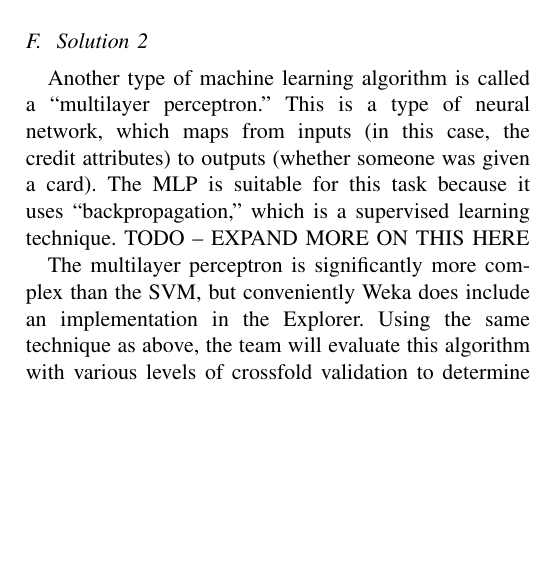
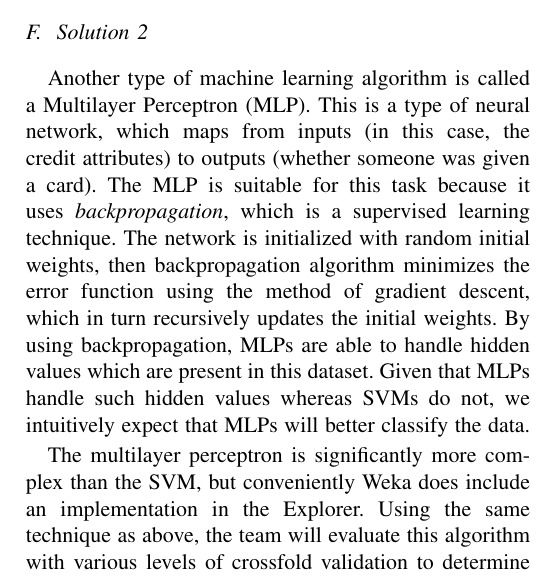
Before and after one commit to dhganey/471-project, a LaTeX paper (Writeup.tex): part of one column of page 4 of 4, cut so that both start at the same text, the shorter picture padded with empty space. Compiled offline with pdfLaTeX.

Commit message:
Added backpropagation explanation

```diff
--- a/Writeup.tex
+++ b/Writeup.tex
@@ -112,7 +112,7 @@ Incorrectly classified (\%)   & 308 (44.64\%) & 305 (44.20\%) & 306 (44.35\%) \\
 As we can see from the table, no significant difference exists when adjusting the number of crossfold validation passes. All of the attempts fall well within the expected runtime, and predict with approximately 55\% accuracy whether someone was or was not given a CactusCard. While this is consistently better than randomly guessing, it only exceeds that percentage by approximately 5\%. While SVMs are good classifiers, in this instance this algorithm is not a suitable choice for the company, as it fails the 80\% criteria established in Section \ref{testplan}.
 
 \subsection{Solution 2}
-Another type of machine learning algorithm is called a ``multilayer perceptron.'' This is a type of neural network, which maps from inputs (in this case, the credit attributes) to outputs (whether someone was given a card). The MLP is suitable for this task because it uses ``backpropagation,'' which is a supervised learning technique. TODO -- EXPAND MORE ON THIS HERE
+Another type of machine learning algorithm is called a Multilayer Perceptron (MLP). This is a type of neural network, which maps from inputs (in this case, the credit attributes) to outputs (whether someone was given a card). The MLP is suitable for this task because it uses \emph{backpropagation}, which is a supervised learning technique. The network is initialized with random initial weights, then backpropagation algorithm minimizes the error function using the method of gradient descent, which in turn recursively updates the initial weights. By using backpropagation, MLPs are able to handle hidden values which are present in this dataset. Given that MLPs handle such hidden values whereas SVMs do not, we intuitively expect that MLPs will better classify the data.
 \par
 The multilayer perceptron is significantly more complex than the SVM, but conveniently Weka does include an implementation in the Explorer. Using the same technique as above, the team will evaluate this algorithm with various levels of crossfold validation to determine the optimal setting. The results are seen below:
 
```
